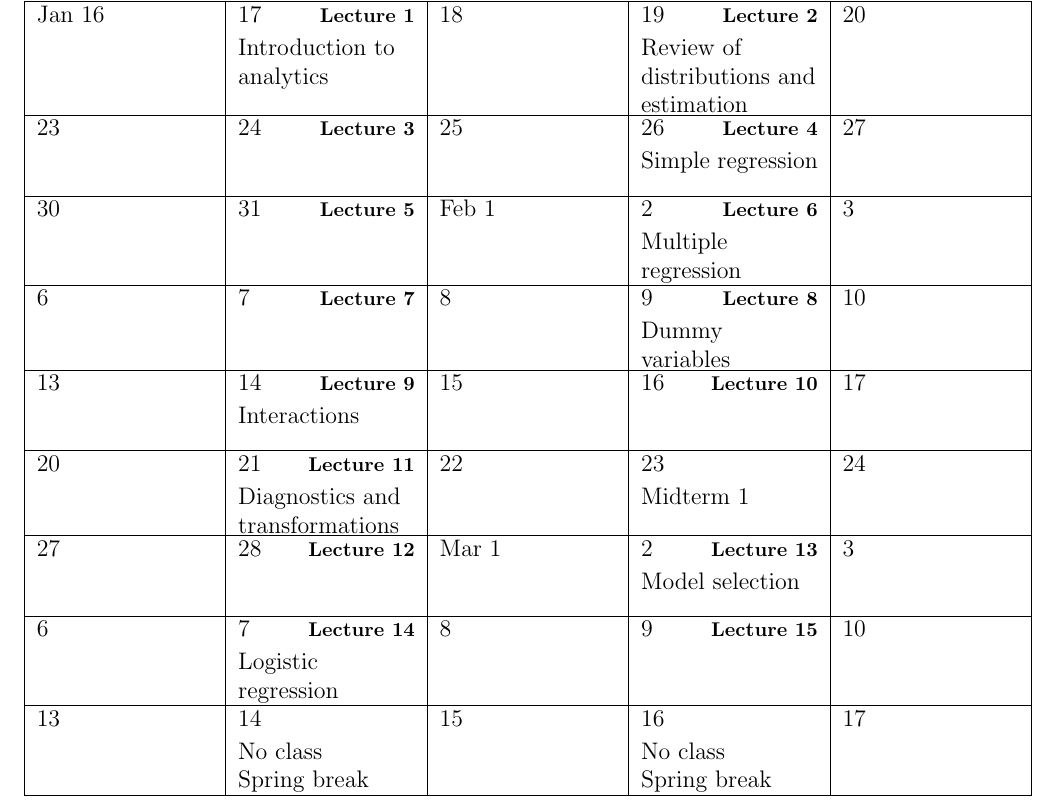
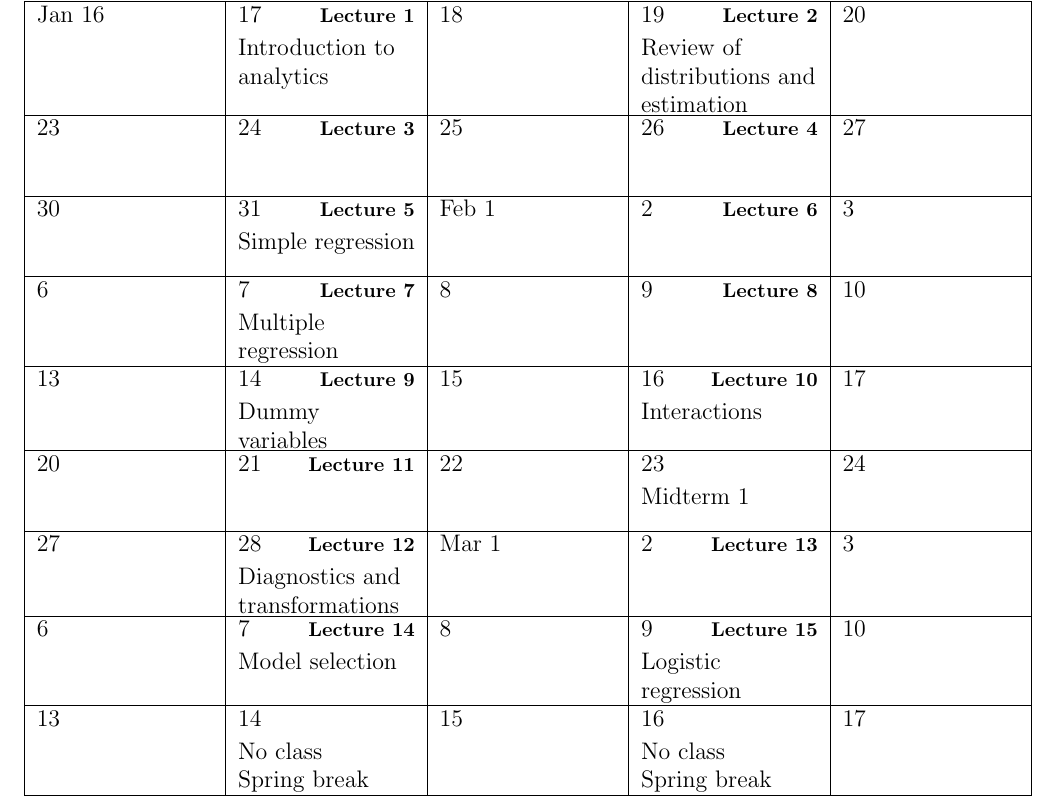
Before and after one commit to wiblert/sta371g, a LaTeX document (syllabus/syllabus-tth-800-930.tex): part of page 6 of 7, cut so that both start at the same text. Compiled offline with pdfLaTeX.

Commit message:
Updated Syllabus

```diff
--- a/syllabus/syllabus-tth-800-930.tex
+++ b/syllabus/syllabus-tth-800-930.tex
@@ -174,23 +174,23 @@ This schedule is subject to change as necessary.
 
 \caltext{1/17/17}{Introduction to analytics}
 \caltext{1/19/17}{Review of distributions and estimation}
-\caltext{1/26/17}{Simple regression}
-\caltext{2/2/17}{Multiple regression}
-\caltext{2/9/17}{Dummy variables}
-\caltext{2/14/17}{Interactions}
+\caltext{1/31/17}{Simple regression}
+\caltext{2/7/17}{Multiple regression}
+\caltext{2/14/17}{Dummy variables}
+\caltext{2/16/17}{Interactions}
 \options{2/23/17}{\noclassday}
 \caltext{2/23/17}{Midterm 1}
 
-\caltext{2/21/17}{Diagnostics and transformations}
-\caltext{3/2/17}{Model selection}
-\caltext{3/7/17}{Logistic regression}
-\caltext{3/21/17}{Autoregression}
-\caltext{3/23/17}{Moving averages and smoothing}
+\caltext{2/28/17}{Diagnostics and transformations}
+\caltext{3/7/17}{Model selection}
+\caltext{3/9/17}{Logistic regression}
+\caltext{3/23/17}{Autoregression}
+\caltext{3/28/17}{Moving averages and smoothing}
 
 \options{3/30/17}{\noclassday}
 \caltext{3/30/17}{Midterm 2}
-\caltext{3/28/17}{Decision trees}
-\caltext{4/18/17}{Simulation}
+\caltext{4/4/17}{Decision trees}
+\caltext{4/20/17}{Simulation}
 
 \end{calendar}
 
```
Also changed, not shown: syllabus/syllabus-tth-800-930.pdf.
